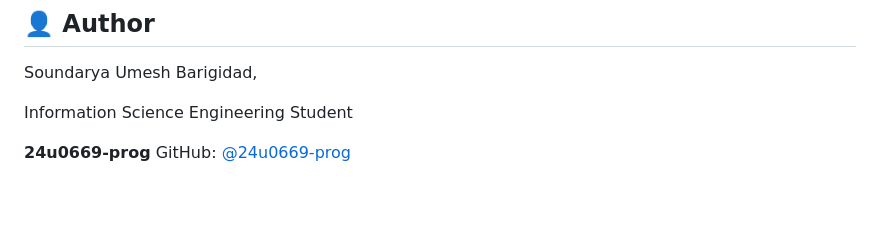
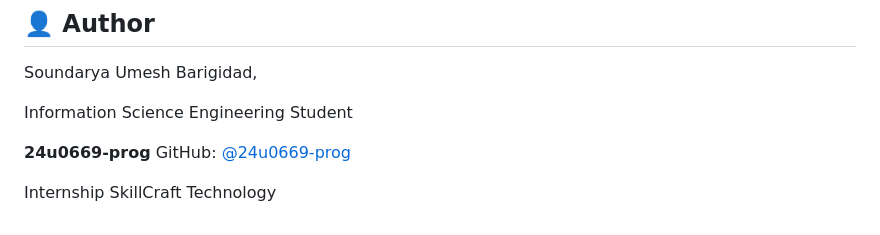
Before and after one commit to 24u0669-prog/SCT_SD_2, a Markdown page: README.md, the part around the change. Rendered like a GitHub page; blank space fills up the shorter version.

```diff
--- a/README.md
+++ b/README.md
@@ -126,3 +126,6 @@ Information Science Engineering Student
 
 **24u0669-prog**
 GitHub: [@24u0669-prog](https://github.com/24u0669-prog)
+
+Internship
+SkillCraft Technology
```
